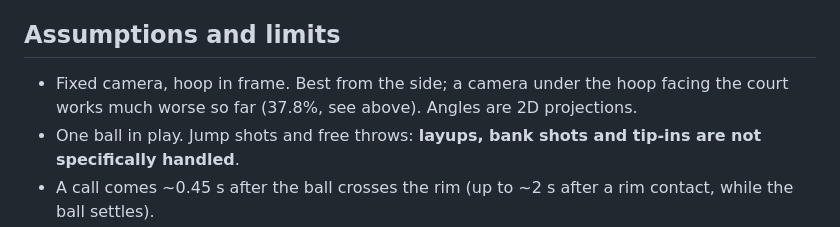
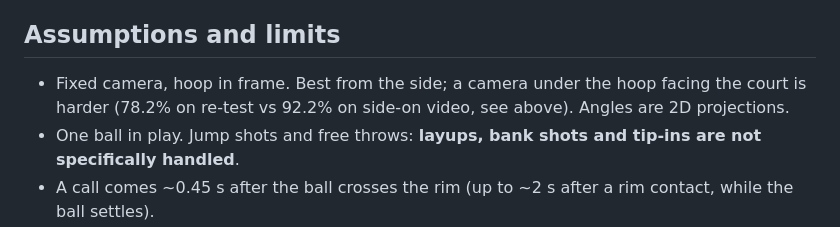
Before and after one commit to NathanielRecto/Basketball-Shot-Tracker, a Markdown page: README.md, the part around the change printed below. Drawn GitHub-style.

```diff
--- a/README.md
+++ b/README.md
@@ -249,8 +252,8 @@ the logic on the project's own simulator, not real-world accuracy.
 
 ## Assumptions and limits
 
-* Fixed camera, hoop in frame. Best from the side; a camera under the hoop facing the court works
-  much worse so far (37.8%, see above). Angles are 2D projections.
+* Fixed camera, hoop in frame. Best from the side; a camera under the hoop facing the court is
+  harder (78.2% on re-test vs 92.2% on side-on video, see above). Angles are 2D projections.
 * One ball in play. Jump shots and free throws: **layups, bank shots and tip-ins are not
   specifically handled**.
 * A call comes ~0.45 s after the ball crosses the rim (up to ~2 s after a rim contact, while the
```
Also changed, not shown: other parts of README.md (+12 -7 lines), docs/RESULTS.md (+38 -4 lines), docs/images/detector_v2_confusion_matrix.png (added), docs/images/detector_v2_f1_curve.png (added), docs/images/detector_v2_pr_curve.png (added), docs/images/detector_v2_training_curves.png (added), 2 other files.
